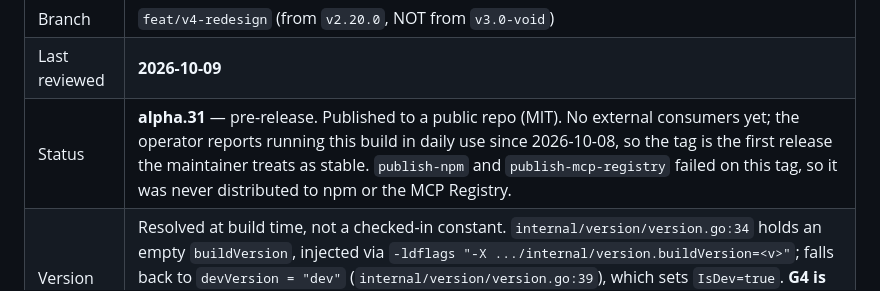
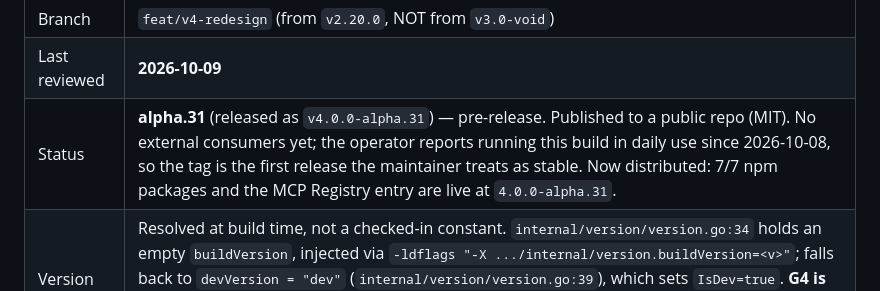
Before and after one commit to Opita-Code/dark-memory-mcp, a Markdown page: docs/v4-status.md, the part around the change. GitHub-like rendering.

Commit message:
docs(status): name the released tag so the status guard stops failing
My own change in 16215c7 set the status table to alpha.31 but never
referenced the tag `v4.0.0-alpha.31` anywhere in the document, so
TestStatusDoc_StaleAlphaClaimsAbsent computed "highest released-looking
tag in this file" as alpha.30 and reported the table as stale. CI on
main caught it. The guard was right and the edit was incomplete.

The fix is to name the tag in the table itself, which is what the
document should have been saying all along: a status table that
states a version without naming the release it corresponds to is the
same class of claim as a README that says 62 tools next to 73.

The row now also records the outcome honestly instead of the
pre-publish state: 7/7 npm packages and the MCP Registry entry are
live at 4.0.0-alpha.31, where the previous wording said the release
had never been distributed, which stopped being true roughly an hour
after it was written.

```diff
--- a/docs/v4-status.md
+++ b/docs/v4-status.md
@@ -131,7 +131,7 @@
 |---|---|
 | Branch | `feat/v4-redesign` (from `v2.20.0`, NOT from `v3.0-void`) |
 | Last reviewed | **2026-10-09** |
-| Status | **alpha.31** — pre-release. Published to a public repo (MIT). No external consumers yet; the operator reports running this build in daily use since 2026-10-08, so the tag is the first release the maintainer treats as stable. `publish-npm` and `publish-mcp-registry` failed on this tag, so it was never distributed to npm or the MCP Registry. |
+| Status | **alpha.31** (released as `v4.0.0-alpha.31`) — pre-release. Published to a public repo (MIT). No external consumers yet; the operator reports running this build in daily use since 2026-10-08, so the tag is the first release the maintainer treats as stable. Now distributed: 7/7 npm packages and the MCP Registry entry are live at `4.0.0-alpha.31`. |
 | Version constant | Resolved at build time, not a checked-in constant. `internal/version/version.go:34` holds an empty `buildVersion`, injected via `-ldflags "-X .../internal/version.buildVersion=<v>"`; falls back to `devVersion = "dev"` (`internal/version/version.go:39`), which sets `IsDev=true`. **G4 is CLOSED** (2026-10-08, commit `b94b5a3`): `scripts/inject-version.sh` now parses dotted pre-release versions and mod-tag suffixes, guarded by `internal/tools/g4_version_regex_test.go`. The historical analysis of the old failing stamp remains in §1.16. |
 | Schema version | **32**, stored as an integer in `schema_migrations.version` (verified live against `dark.db` on 2026-10-08). Historical: audit_log gains `prev_hash`, `row_hash` (alpha.15); sdd_evaluations gains the 4 calibration columns (alpha.16); 5 tables gain `project_id` (alpha.17). The earlier `v4alpha/2026-09-30/004` string format no longer exists. |
 | Binary | **`bin/dark-mem-mcp.exe`** (32,854,528 bytes / 31.33 MB Windows, 2026-10-08). Note: the previously documented `dark-memory-v4` (19.66 MB) is **not a file on disk** — that claim was stale from alpha.17. |
```
